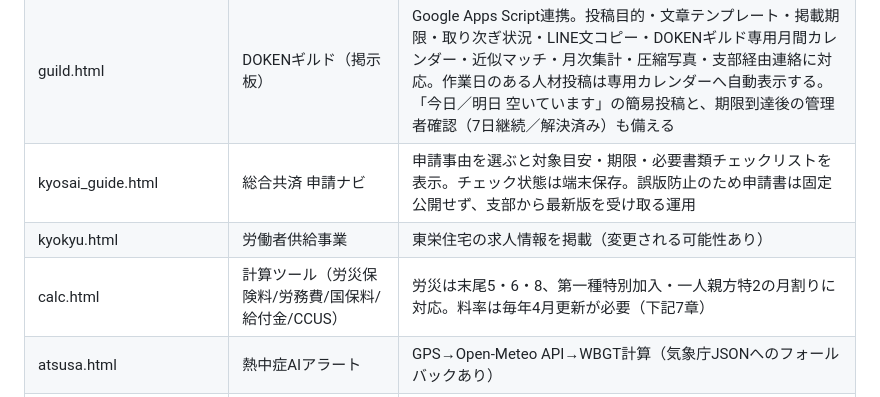
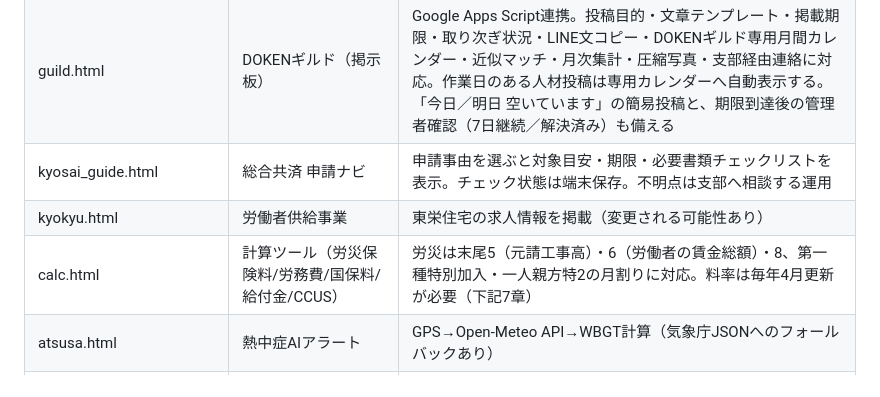
Before and after one commit to saitamadokenageoina-cloud/ageo-ina-portal, a Markdown page: AGENTS.md, the part around the change. GitHub-like rendering.

Commit message:
fix: update AGENTS.md clarity

```diff
--- a/AGENTS.md
+++ b/AGENTS.md
@@ -111,9 +111,9 @@ DokenPrint.preview({title, sections, note})                  // プレビュー
 | calendar.html | 支部カレンダー | iframeを維持し、その下に今後45日・最大18件の予定カードを表示。設定は`assets/js/calendar-config.js`、取得・15分キャッシュ・安全なDOM描画は`assets/js/calendar-upcoming.js` |
 | doken_card.html | どけんカード登録店 | 外部サイト`doken-card.jp`のパスワード表示・コピー機能 |
 | guild.html | DOKENギルド（掲示板） | Google Apps Script連携。投稿目的・文章テンプレート・掲載期限・取り次ぎ状況・LINE文コピー・DOKENギルド専用月間カレンダー・近似マッチ・月次集計・圧縮写真・支部経由連絡に対応。作業日のある人材投稿は専用カレンダーへ自動表示する。「今日／明日 空いています」の簡易投稿と、期限到達後の管理者確認（7日継続／解決済み）も備える |
-| kyosai_guide.html | 総合共済 申請ナビ | 申請事由を選ぶと対象目安・期限・必要書類チェックリストを表示。チェック状態は端末保存。誤版防止のため申請書は固定公開せず、支部から最新版を受け取る運用 |
+| kyosai_guide.html | 総合共済 申請ナビ | 申請事由を選ぶと対象目安・期限・必要書類チェックリストを表示。チェック状態は端末保存。不明点は支部へ相談する運用 |
 | kyokyu.html | 労働者供給事業 | 東栄住宅の求人情報を掲載（変更される可能性あり） |
-| calc.html | 計算ツール（労災保険料/労務費/国保料/給付金/CCUS） | 労災は末尾5・6・8、第一種特別加入・一人親方特2の月割りに対応。料率は毎年4月更新が必要（下記7章） |
+| calc.html | 計算ツール（労災保険料/労務費/国保料/給付金/CCUS） | 労災は末尾5（元請工事高）・6（労働者の賃金総額）・8、第一種特別加入・一人親方特2の月割りに対応。料率は毎年4月更新が必要（下記7章） |
 | atsusa.html | 熱中症AIアラート | GPS→Open-Meteo API→WBGT計算（気象庁JSONへのフォールバックあり） |
 | alert_settings.html | 天気アラート管理者設定 | 管理PINはコードに保存せず、入力値をApps Scriptの`ALERT_PIN`で検証。6文字以上を使用 |
 | anzen_check.html | 現場安全チェックリスト | 印刷対応 |
```
